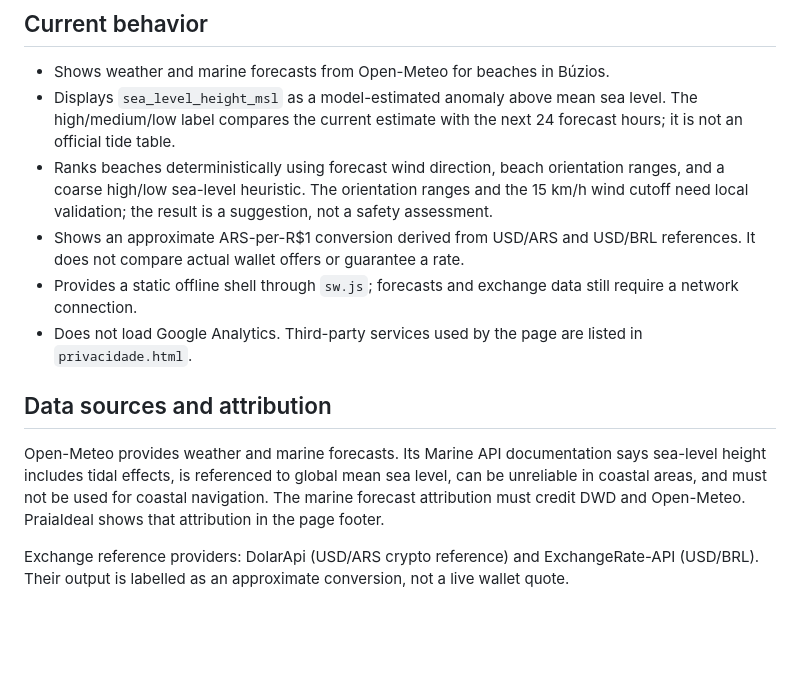
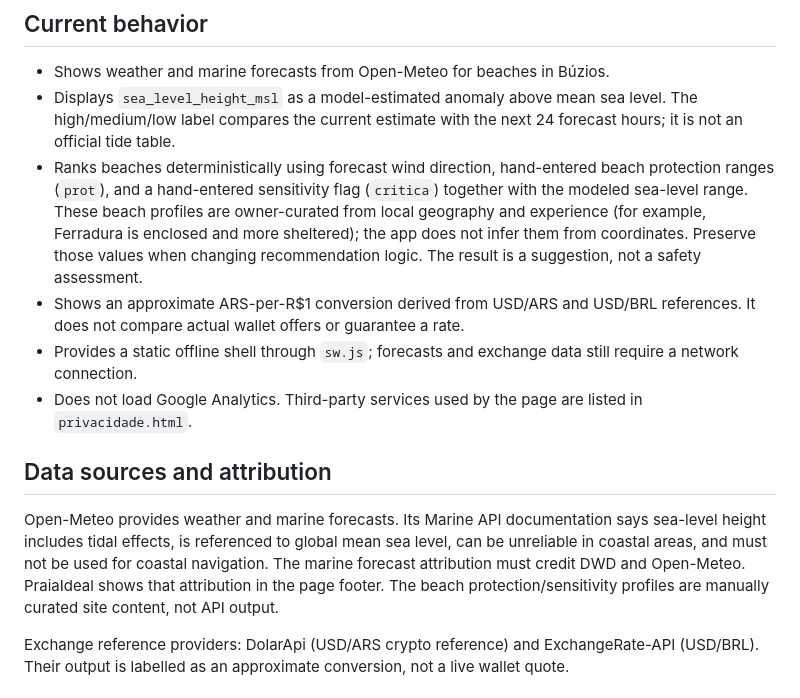
Before and after one commit to dgimenez6/praiaideal, a Markdown page: README.md, the part around the change. Rendered like a GitHub page; blank space fills up the shorter version.

Commit message:
Document manually curated beach profiles

```diff
--- a/README.md
+++ b/README.md
@@ -6,14 +6,14 @@ Static web app with beach suggestions for Búzios. The site is hosted from the r
 
 - Shows weather and marine forecasts from Open-Meteo for beaches in Búzios.
 - Displays `sea_level_height_msl` as a model-estimated anomaly above mean sea level. The high/medium/low label compares the current estimate with the next 24 forecast hours; it is not an official tide table.
-- Ranks beaches deterministically using forecast wind direction, beach orientation ranges, and a coarse high/low sea-level heuristic. The orientation ranges and the 15 km/h wind cutoff need local validation; the result is a suggestion, not a safety assessment.
+- Ranks beaches deterministically using forecast wind direction, hand-entered beach protection ranges (`prot`), and a hand-entered sensitivity flag (`critica`) together with the modeled sea-level range. These beach profiles are owner-curated from local geography and experience (for example, Ferradura is enclosed and more sheltered); the app does not infer them from coordinates. Preserve those values when changing recommendation logic. The result is a suggestion, not a safety assessment.
 - Shows an approximate ARS-per-R$1 conversion derived from USD/ARS and USD/BRL references. It does not compare actual wallet offers or guarantee a rate.
 - Provides a static offline shell through `sw.js`; forecasts and exchange data still require a network connection.
 - Does not load Google Analytics. Third-party services used by the page are listed in `privacidade.html`.
 
 ## Data sources and attribution
 
-Open-Meteo provides weather and marine forecasts. Its Marine API documentation says sea-level height includes tidal effects, is referenced to global mean sea level, can be unreliable in coastal areas, and must not be used for coastal navigation. The marine forecast attribution must credit DWD and Open-Meteo. PraiaIdeal shows that attribution in the page footer.
+Open-Meteo provides weather and marine forecasts. Its Marine API documentation says sea-level height includes tidal effects, is referenced to global mean sea level, can be unreliable in coastal areas, and must not be used for coastal navigation. The marine forecast attribution must credit DWD and Open-Meteo. PraiaIdeal shows that attribution in the page footer. The beach protection/sensitivity profiles are manually curated site content, not API output.
 
 Exchange reference providers: DolarApi (USD/ARS crypto reference) and ExchangeRate-API (USD/BRL). Their output is labelled as an approximate conversion, not a live wallet quote.
 
```
